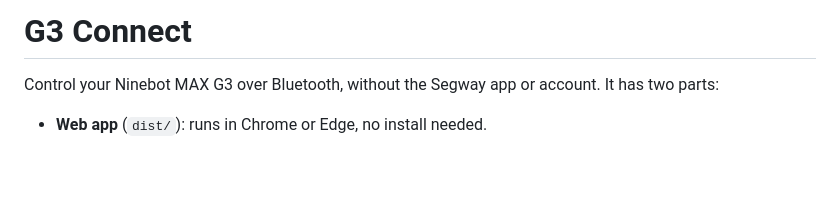
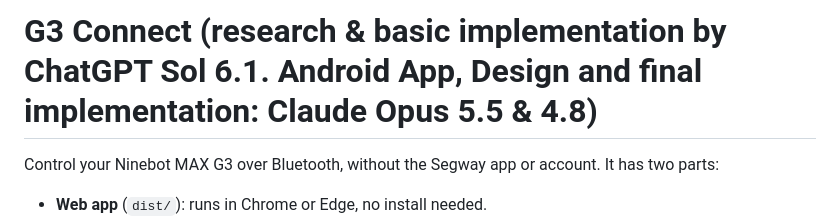
Before and after one commit to sfw9/g3-connect, a Markdown page: README.md, the part around the change. Rendered like a GitHub page; blank space fills up the shorter version.

```diff
--- a/README.md
+++ b/README.md
@@ -1,4 +1,4 @@
-# G3 Connect
+# G3 Connect (research & basic implementation by ChatGPT Sol 6.1. Android App, Design and final implementation: Claude Opus 5.5 & 4.8)
 
 Control your Ninebot MAX G3 over Bluetooth, without the Segway app or account. It has two parts:
 
```
